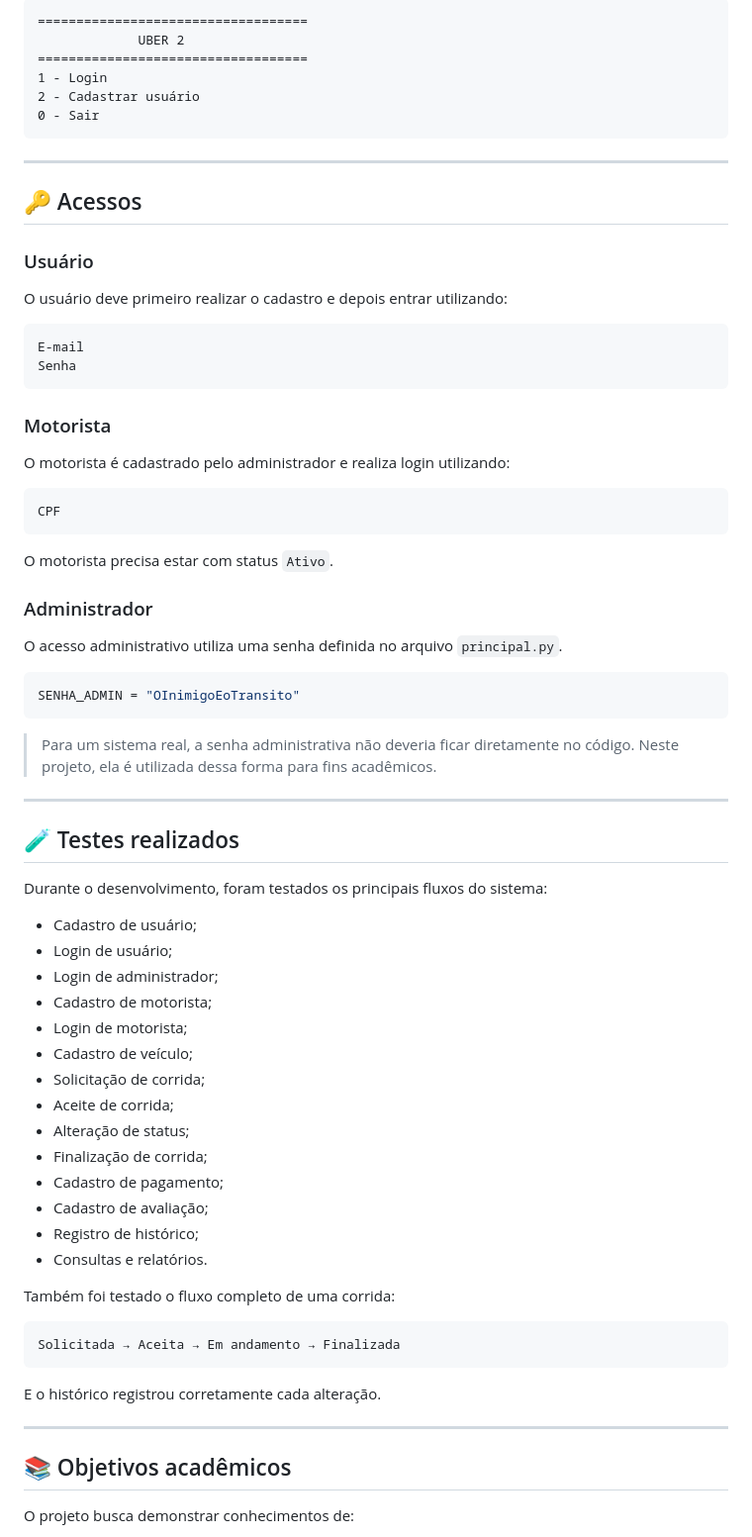
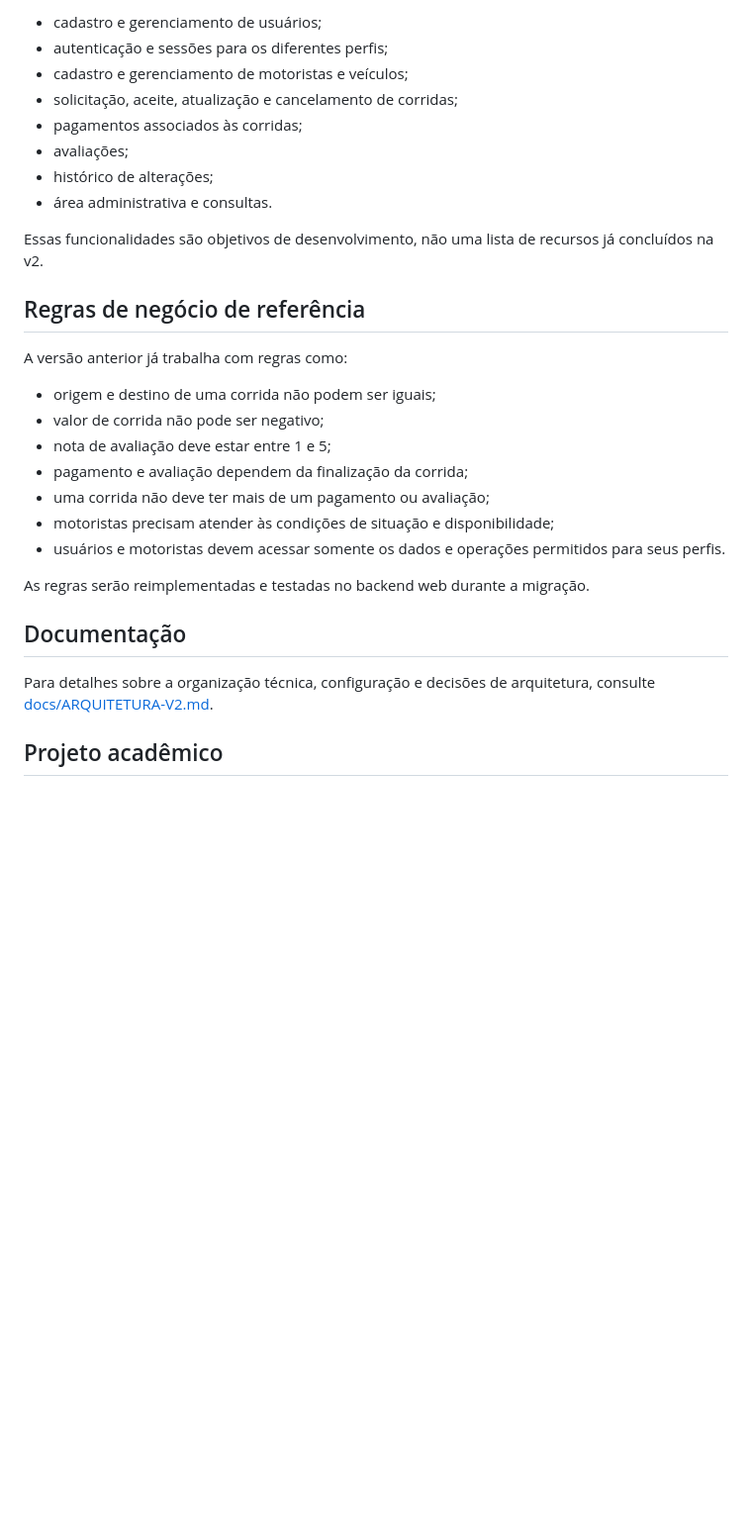
Before and after one commit to IJCC06/uber2-projeto, a Markdown page: README.md, the part around one of its changes. Shown at 99% size. GitHub-like rendering; blank space fills up the shorter version.

Commit message:
docs: atualizar README para o estado atual da v2

````diff
--- a/README.md
+++ b/README.md
@@ -503,78 +132,32 @@ O menu principal será exibido:
 
-```text
-===================================
-             UBER 2
-===================================
-1 - Login
-2 - Cadastrar usuário
-0 - Sair
-```
+- cadastro e gerenciamento de usuários;
+- autenticação e sessões para os diferentes perfis;
+- cadastro e gerenciamento de motoristas e veículos;
+- solicitação, aceite, atualização e cancelamento de corridas;
+- pagamentos associados às corridas;
+- avaliações;
+- histórico de alterações;
+- área administrativa e consultas.
 
----
+Essas funcionalidades são objetivos de desenvolvimento, não uma lista de recursos já concluídos na v2.
 
-## 🔑 Acessos
+## Regras de negócio de referência
 
-### Usuário
+A versão anterior já trabalha com regras como:
 
-O usuário deve primeiro realizar o cadastro e depois entrar utilizando:
+- origem e destino de uma corrida não podem ser iguais;
+- valor de corrida não pode ser negativo;
+- nota de avaliação deve estar entre 1 e 5;
+- pagamento e avaliação dependem da finalização da corrida;
+- uma corrida não deve ter mais de um pagamento ou avaliação;
+- motoristas precisam atender às condições de situação e disponibilidade;
+- usuários e motoristas devem acessar somente os dados e operações permitidos para seus perfis.
 
-```text
-E-mail
-Senha
-```
+As regras serão reimplementadas e testadas no backend web durante a migração.
 
-### Motorista
+## Documentação
 
-O motorista é cadastrado pelo administrador e realiza login utilizando:
+Para detalhes sobre a organização técnica, configuração e decisões de arquitetura, consulte [docs/ARQUITETURA-V2.md](docs/ARQUITETURA-V2.md).
 
-```text
-CPF
-```
+## Projeto acadêmico
 
-O motorista precisa estar com status `Ativo`.
-
-### Administrador
-
-O acesso administrativo utiliza uma senha definida no arquivo `principal.py`.
-
-```python
-SENHA_ADMIN = "OInimigoEoTransito"
-```
-
-> Para um sistema real, a senha administrativa não deveria ficar diretamente no código. Neste projeto, ela é utilizada dessa forma para fins acadêmicos.
-
----
-
-## 🧪 Testes realizados
-
-Durante o desenvolvimento, foram testados os principais fluxos do sistema:
-
-* Cadastro de usuário;
-* Login de usuário;
-* Login de administrador;
-* Cadastro de motorista;
-* Login de motorista;
-* Cadastro de veículo;
-* Solicitação de corrida;
-* Aceite de corrida;
-* Alteração de status;
-* Finalização de corrida;
-* Cadastro de pagamento;
-* Cadastro de avaliação;
-* Registro de histórico;
-* Consultas e relatórios.
-
-Também foi testado o fluxo completo de uma corrida:
-
-```text
-Solicitada → Aceita → Em andamento → Finalizada
-```
-
-E o histórico registrou corretamente cada alteração.
-
----
-
-## 📚 Objetivos acadêmicos
-
-O projeto busca demonstrar conhecimentos de:
-
````
Also changed, not shown: other parts of README.md (+85 -479 lines).
